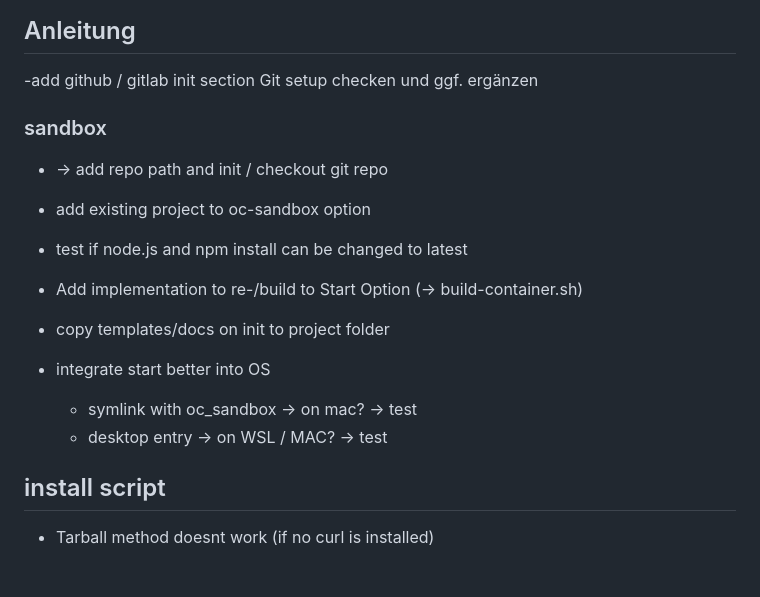
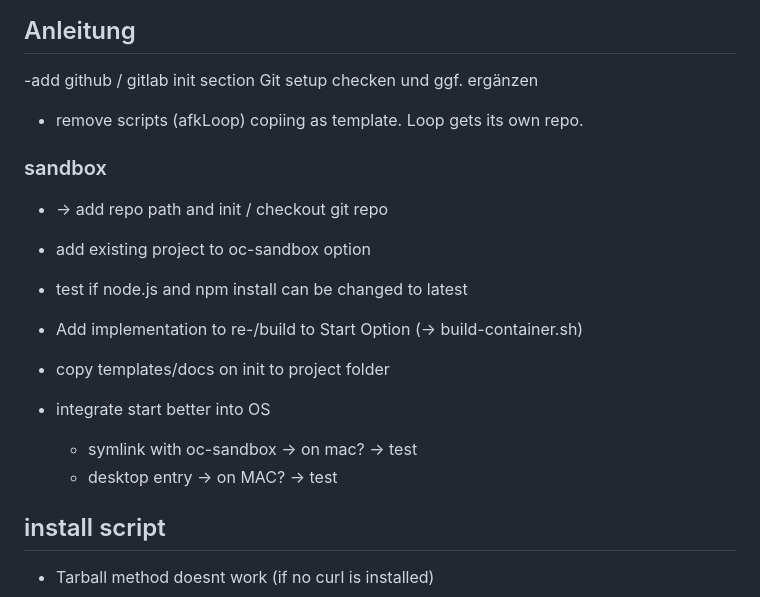
Before and after one commit to shredingerlabs/oc_sandbox, a Markdown page: ToDo.md, the part around the change. Rendered like a GitHub page; blank space fills up the shorter version.

Commit message:
updated todos

```diff
--- a/ToDo.md
+++ b/ToDo.md
@@ -4,6 +4,7 @@
 
 -add github / gitlab init section
 Git setup checken und ggf. ergänzen
+- remove scripts (afkLoop) copiing as template.  Loop gets its own repo.
 
 ### sandbox
 - -> add repo path and init / checkout git repo
@@ -16,8 +17,8 @@ Git setup checken und ggf. ergänzen
 - copy templates/docs on init to project folder
 
 - integrate start better into OS
-  - symlink with oc_sandbox -> on mac? -> test
-  - desktop entry -> on WSL / MAC? -> test
+  - symlink with oc-sandbox -> on mac? -> test
+  - desktop entry -> on MAC? -> test
 
 ## install script
 - Tarball method doesnt work (if no curl is installed)
```
